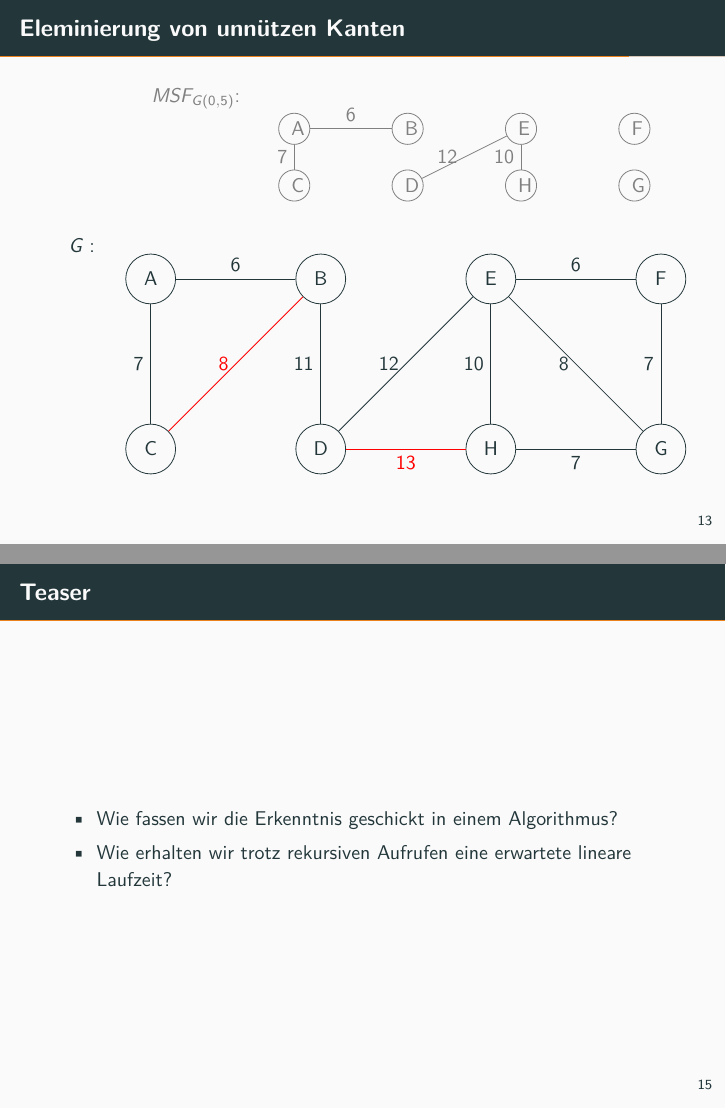
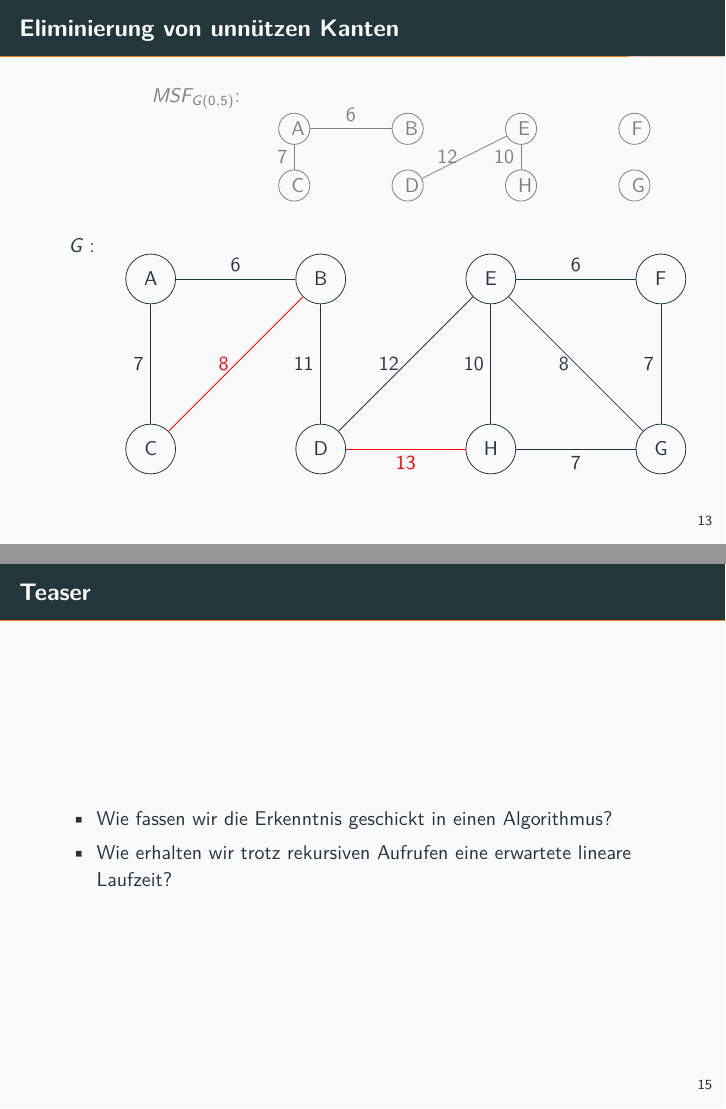
Before and after one commit to kaffeeMn/WS1819, LaTeX slides (Modules/RandAlg/introduction/intro.tex): pages 20 and 22 of 22, joined at a grey line. Compiled offline with pdfLaTeX.

Commit message:
final version

```diff
--- a/Modules/RandAlg/introduction/intro.tex
+++ b/Modules/RandAlg/introduction/intro.tex
@@ -574,7 +574,7 @@
 \end{frame}
 
 \section{Erkenntnis}
-\begin{frame}{Eleminierung von unn"utzen Kanten}
+\begin{frame}{Eliminierung von unn"utzen Kanten}
     \hfill \begin{tabular}{ll}
         \textcolor{gray}{$MSF_{G(0,5)}$:}&\vtop{\vskip0pt\hbox{
         \begin{tikzpicture}[minND/.style={circle,
@@ -720,7 +720,7 @@
 \end{frame}
 \begin{frame}{Teaser}
     \begin{itemize}
-        \item Wie fassen wir die Erkenntnis geschickt in einem Algorithmus?
+        \item Wie fassen wir die Erkenntnis geschickt in einen Algorithmus?
         \item Wie erhalten wir trotz rekursiven Aufrufen eine erwartete lineare
               Laufzeit?
     \end{itemize}
```
Also changed, not shown: Modules/RandAlg/introduction/intro.pdf.
